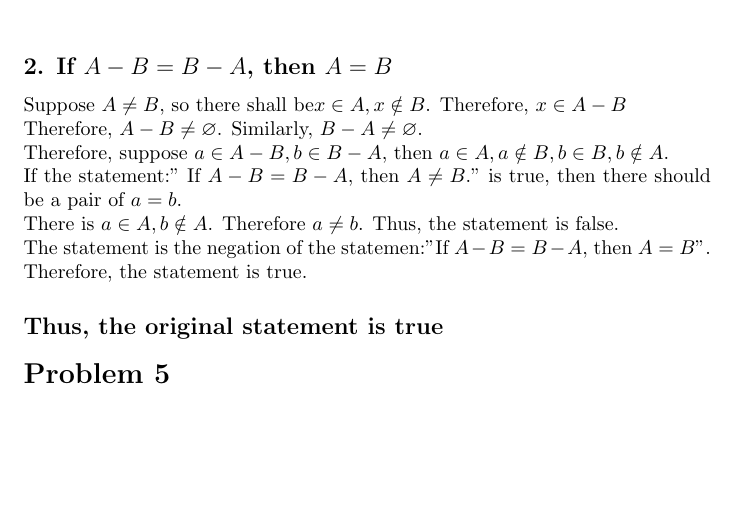
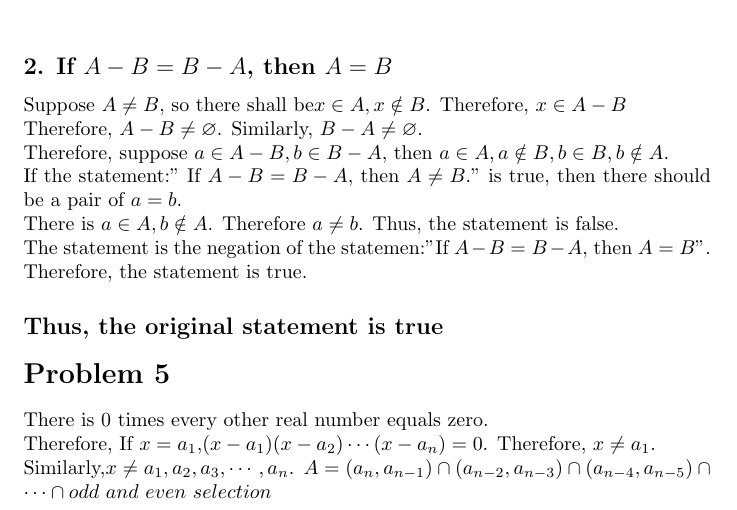
Before and after one commit to anlous-liu/VScode, a LaTeX problem sheet (latex/MATH 347/Homework 1/Liu_James_HW1.tex): part of page 2 of 2, cut so that both start at the same text, the shorter picture padded with empty space. Compiled offline with pdfLaTeX.

Commit message:
some effort of p5 done

```diff
--- a/latex/MATH 347/Homework 1/Liu_James_HW1.tex
+++ b/latex/MATH 347/Homework 1/Liu_James_HW1.tex
@@ -53,6 +53,10 @@
 \subsection*{Thus, the original statement is true}
 
 \section*{Problem 5}
-
+    There is \(0\) times every other real number equals zero. \\
+    Therefore, If \(x ={a_1}\),\((x-a_1)(x-a_2)\cdots(x-a_n)=0\). Therefore, \(x\neq a_1\).\\
+    Similarly,\(x\neq a_1, a_2, a_3, \cdots, a_n\).
+    \(A = (a_n,a_{n-1})\cap (a_{n-2},a_{n-3})\cap (a_{n-4},a_{n-5})
+    \cap \dots \cap odd \ and \ even \ selection\)
 
 \end{document}
```
